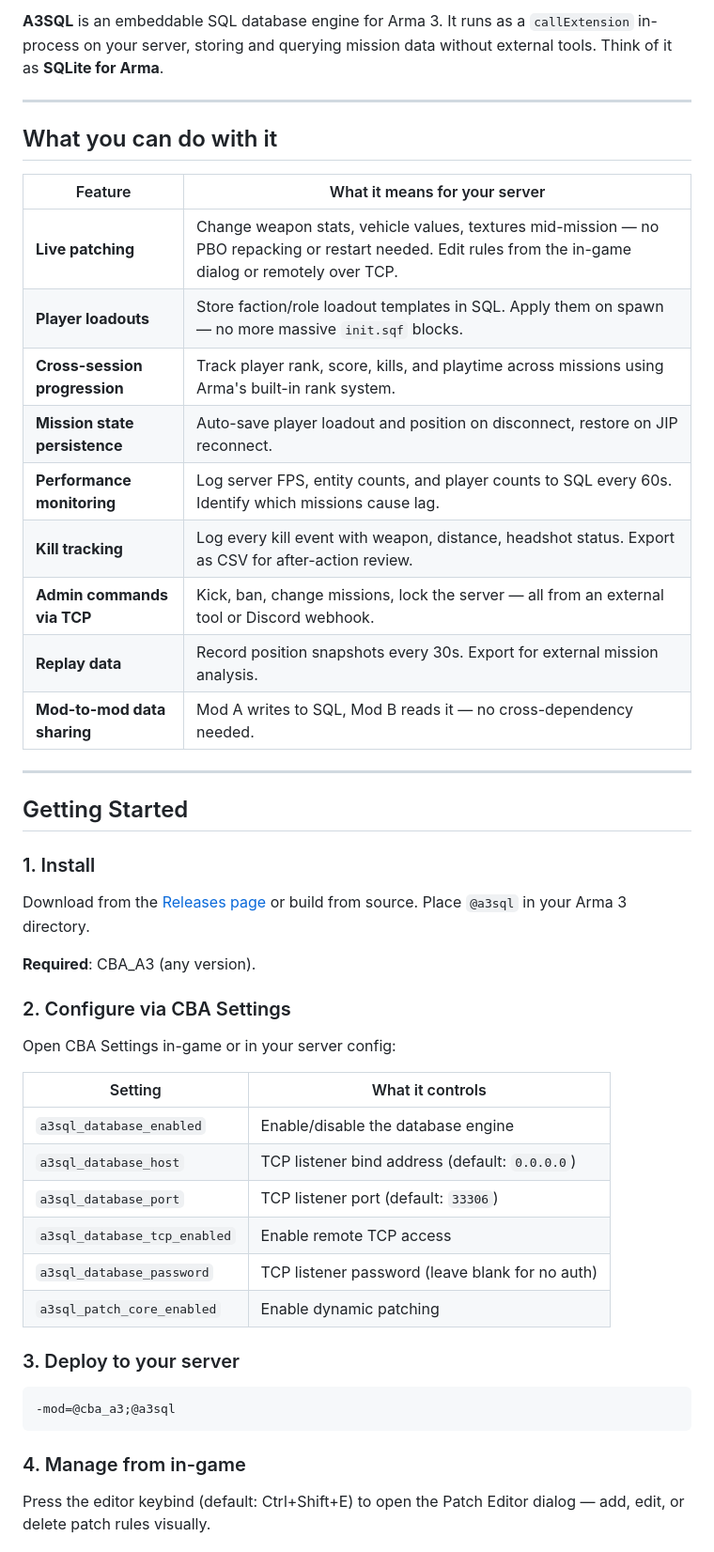
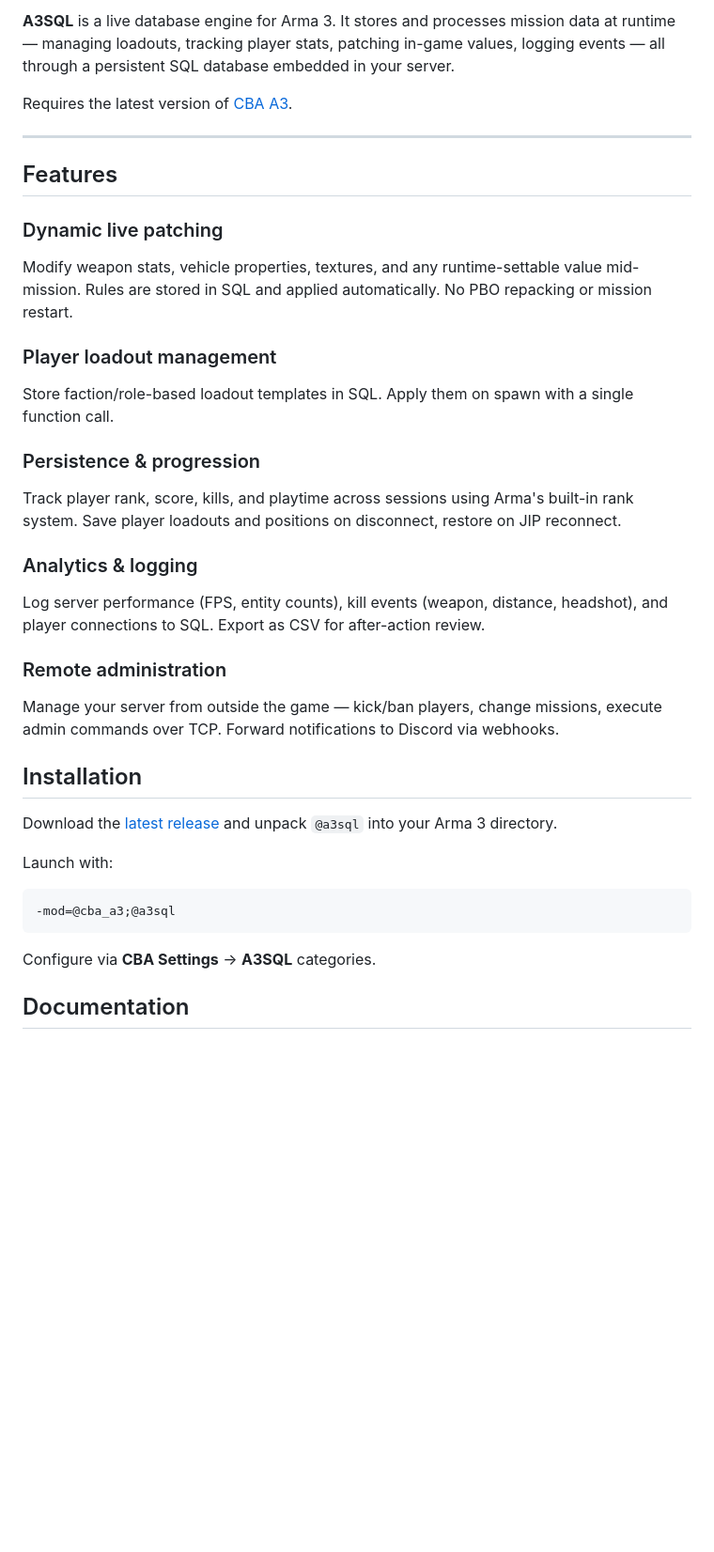
Before and after one commit to lErrorl404l/A3SQL, a Markdown page: README.md, the part around one of its changes. Shown at 94% size. GitHub-like rendering; blank space fills up the shorter version.

````diff
--- a/README.md
+++ b/README.md
@@ -6,52 +8,37 @@
 
-**A3SQL** is an embeddable SQL database engine for Arma 3. It runs as a `callExtension` in-process on your server, storing and querying mission data without external tools. Think of it as **SQLite for Arma**.
+**A3SQL** is a live database engine for Arma 3. It stores and processes mission data at runtime — managing loadouts, tracking player stats, patching in-game values, logging events — all through a persistent SQL database embedded in your server.
+
+Requires the latest version of [CBA A3](https://github.com/CBATeam/CBA_A3/releases).
 
 ---
 
-## What you can do with it
+## Features
 
-| Feature | What it means for your server |
-|---------|-------------------------------|
-| **Live patching** | Change weapon stats, vehicle values, textures mid-mission — no PBO repacking or restart needed. Edit rules from the in-game dialog or remotely over TCP. |
-| **Player loadouts** | Store faction/role loadout templates in SQL. Apply them on spawn — no more massive `init.sqf` blocks. |
-| **Cross-session progression** | Track player rank, score, kills, and playtime across missions using Arma's built-in rank system. |
-| **Mission state persistence** | Auto-save player loadout and position on disconnect, restore on JIP reconnect. |
-| **Performance monitoring** | Log server FPS, entity counts, and player counts to SQL every 60s. Identify which missions cause lag. |
-| **Kill tracking** | Log every kill event with weapon, distance, headshot status. Export as CSV for after-action review. |
-| **Admin commands via TCP** | Kick, ban, change missions, lock the server — all from an external tool or Discord webhook. |
-| **Replay data** | Record position snapshots every 30s. Export for external mission analysis. |
-| **Mod-to-mod data sharing** | Mod A writes to SQL, Mod B reads it — no cross-dependency needed. |
+### Dynamic live patching
+Modify weapon stats, vehicle properties, textures, and any runtime-settable value mid-mission. Rules are stored in SQL and applied automatically. No PBO repacking or mission restart.
 
----
+### Player loadout management
+Store faction/role-based loadout templates in SQL. Apply them on spawn with a single function call.
 
-## Getting Started
+### Persistence & progression
+Track player rank, score, kills, and playtime across sessions using Arma's built-in rank system. Save player loadouts and positions on disconnect, restore on JIP reconnect.
 
-### 1. Install
+### Analytics & logging
+Log server performance (FPS, entity counts), kill events (weapon, distance, headshot), and player connections to SQL. Export as CSV for after-action review.
 
-Download from the [Releases page](https://github.com/lErrorl404l/a3sql/releases) or build from source. Place `@a3sql` in your Arma 3 directory.
+### Remote administration
+Manage your server from outside the game — kick/ban players, change missions, execute admin commands over TCP. Forward notifications to Discord via webhooks.
 
-**Required**: CBA_A3 (any version).
+## Installation
 
-### 2. Configure via CBA Settings
+Download the [latest release](https://github.com/lErrorl404l/a3sql/releases/latest) and unpack `@a3sql` into your Arma 3 directory.
 
-Open CBA Settings in-game or in your server config:
-
-| Setting | What it controls |
-|---------|-----------------|
-| `a3sql_database_enabled` | Enable/disable the database engine |
-| `a3sql_database_host` | TCP listener bind address (default: `0.0.0.0`) |
-| `a3sql_database_port` | TCP listener port (default: `33306`) |
-| `a3sql_database_tcp_enabled` | Enable remote TCP access |
-| `a3sql_database_password` | TCP listener password (leave blank for no auth) |
-| `a3sql_patch_core_enabled` | Enable dynamic patching |
-
-### 3. Deploy to your server
-
+Launch with:
 ```
 -mod=@cba_a3;@a3sql
 ```
 
-### 4. Manage from in-game
+Configure via **CBA Settings** → **A3SQL** categories.
 
-Press the editor keybind (default: Ctrl+Shift+E) to open the Patch Editor dialog — add, edit, or delete patch rules visually.
+## Documentation
 
````
Also changed, not shown: other parts of README.md (+38 -96 lines).
